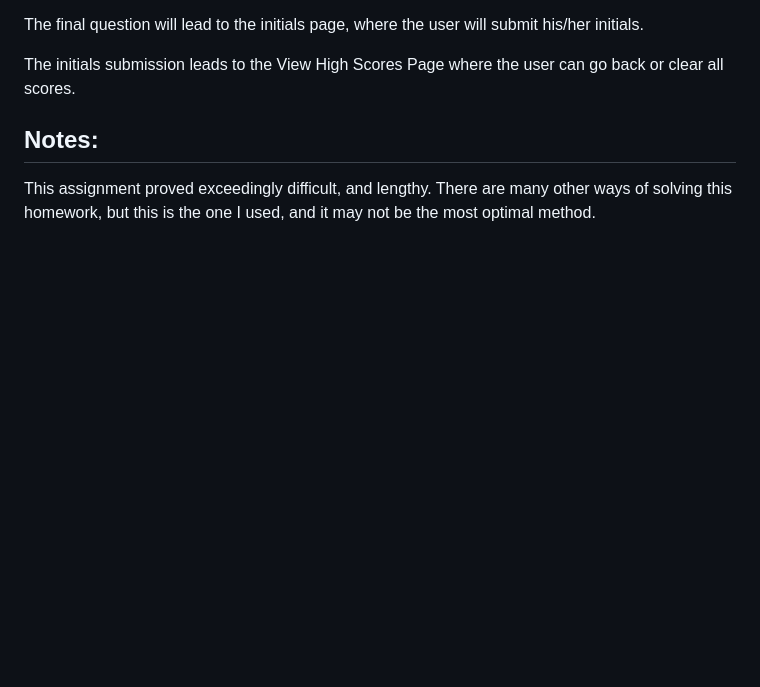
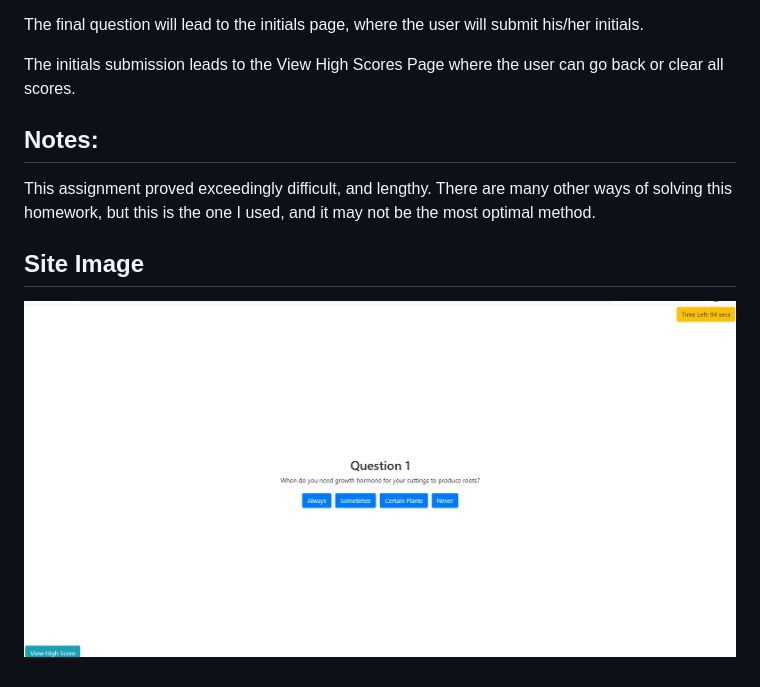
Before and after one commit to BrockBatBlue/Horticulture-Quiz, a Markdown page: README.md, the part around the change. GitHub-like rendering; pictures changed too: assets/horticultureQuizQuestionOne.jpg (added); blank space fills up the shorter version.

Commit message:
added image to readme

```diff
--- a/README.md
+++ b/README.md
@@ -15,3 +15,7 @@ The initials submission leads to the View High Scores Page where the user can go
 ## Notes:
 
 This assignment proved exceedingly difficult, and lengthy. There are many other ways of solving this homework, but this is the one I used, and it may not be the most optimal method.
+
+## Site Image
+
+![Horticulture Quiz](assets/horticultureQuizQuestionOne.jpg)
```
